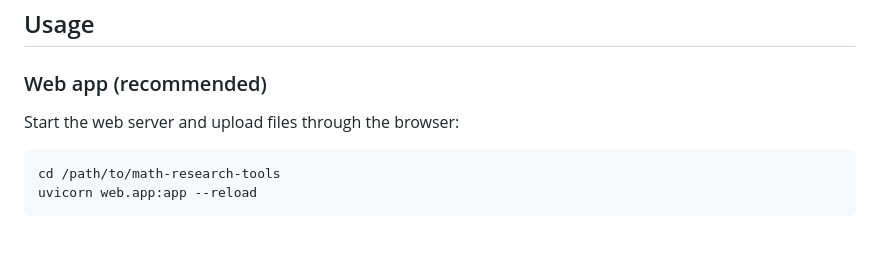
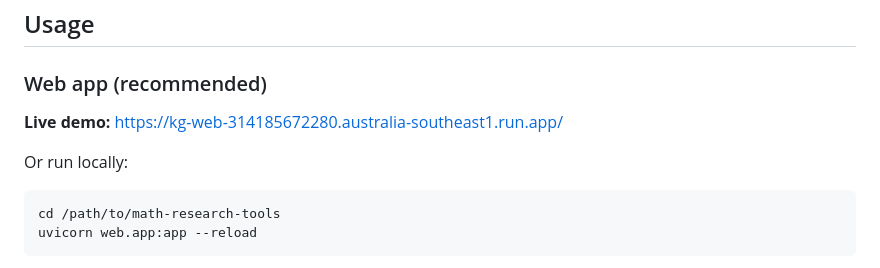
Before and after one commit to RaggedR/math-research-tools, a Markdown page: README.md, the part around the change. Drawn GitHub-style; blank space fills up the shorter version.

Commit message:
docs: add live demo link to README
Co-Authored-By: Claude Opus 4.6 <noreply@anthropic.com>

````diff
--- a/README.md
+++ b/README.md
@@ -33,7 +33,9 @@ You need an OpenAI API key in your environment (`OPENAI_API_KEY`).
 
 ### Web app (recommended)
 
-Start the web server and upload files through the browser:
+**Live demo:** https://kg-web-314185672280.australia-southeast1.run.app/
+
+Or run locally:
 
 ```bash
 cd /path/to/math-research-tools
````
